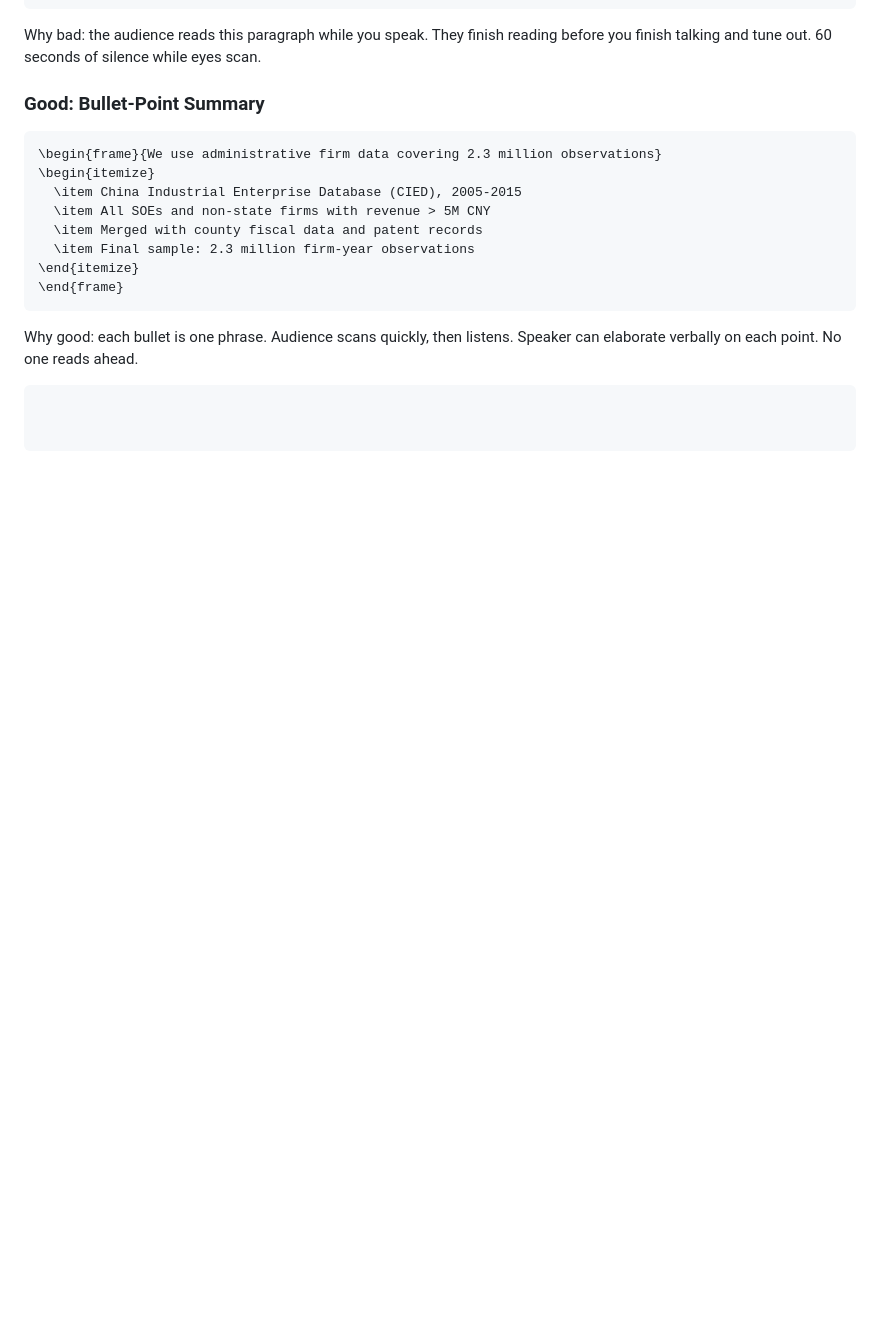
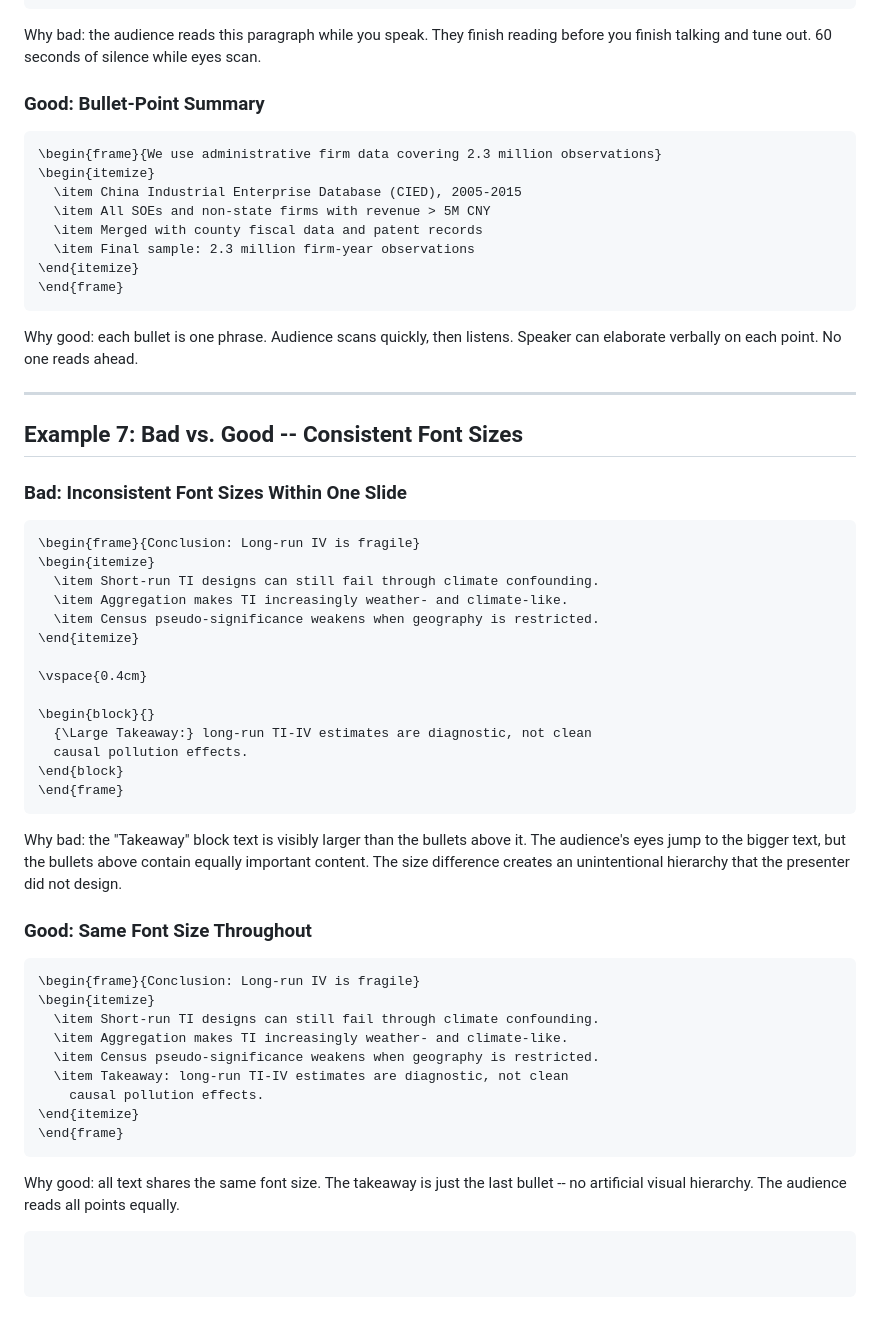
Before and after one commit to Ningxi-Song/agent-skills, a Markdown page: beamer-presentation/EXAMPLES.md, the part around the change. Drawn GitHub-style; blank space fills up the shorter version.

Commit message:
Add Rule 10: consistent font sizes within category

````diff
--- a/beamer-presentation/EXAMPLES.md
+++ b/beamer-presentation/EXAMPLES.md
@@ -343,4 +343,50 @@ before you finish talking and tune out. 60 seconds of silence while eyes scan.
 
 Why good: each bullet is one phrase. Audience scans quickly, then listens.
 Speaker can elaborate verbally on each point. No one reads ahead.
+
+---
+
+## Example 7: Bad vs. Good -- Consistent Font Sizes
+
+### Bad: Inconsistent Font Sizes Within One Slide
+
 ```
+\begin{frame}{Conclusion: Long-run IV is fragile}
+\begin{itemize}
+  \item Short-run TI designs can still fail through climate confounding.
+  \item Aggregation makes TI increasingly weather- and climate-like.
+  \item Census pseudo-significance weakens when geography is restricted.
+\end{itemize}
+
+\vspace{0.4cm}
+
+\begin{block}{}
+  {\Large Takeaway:} long-run TI-IV estimates are diagnostic, not clean
+  causal pollution effects.
+\end{block}
+\end{frame}
+```
+
+Why bad: the "Takeaway" block text is visibly larger than the bullets above
+it. The audience's eyes jump to the bigger text, but the bullets above
+contain equally important content. The size difference creates an
+unintentional hierarchy that the presenter did not design.
+
+### Good: Same Font Size Throughout
+
+```
+\begin{frame}{Conclusion: Long-run IV is fragile}
+\begin{itemize}
+  \item Short-run TI designs can still fail through climate confounding.
+  \item Aggregation makes TI increasingly weather- and climate-like.
+  \item Census pseudo-significance weakens when geography is restricted.
+  \item Takeaway: long-run TI-IV estimates are diagnostic, not clean
+    causal pollution effects.
+\end{itemize}
+\end{frame}
+```
+
+Why good: all text shares the same font size. The takeaway is just the
+last bullet -- no artificial visual hierarchy. The audience reads all
+points equally.
+```
````
Also changed, not shown: beamer-presentation/SKILL.md (+16 -1 lines).
